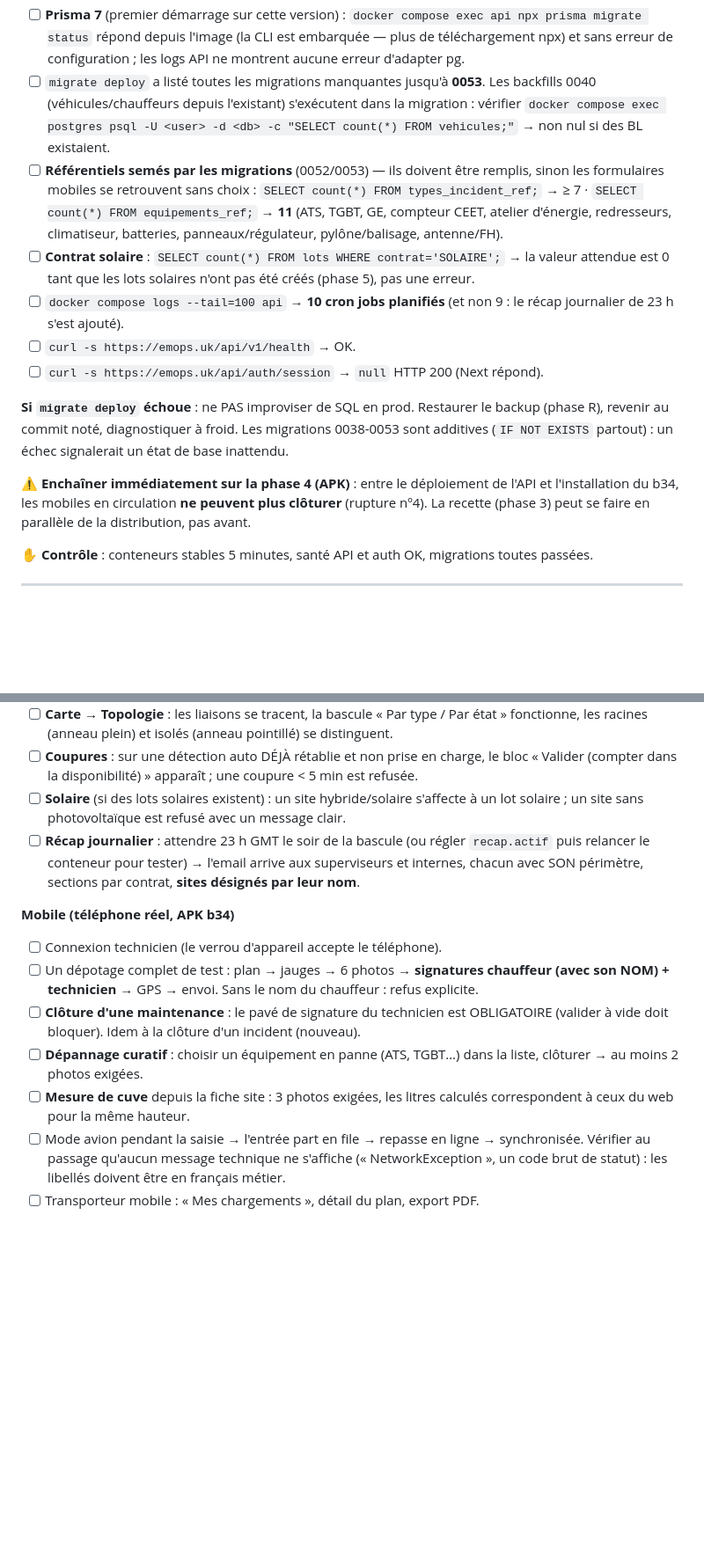
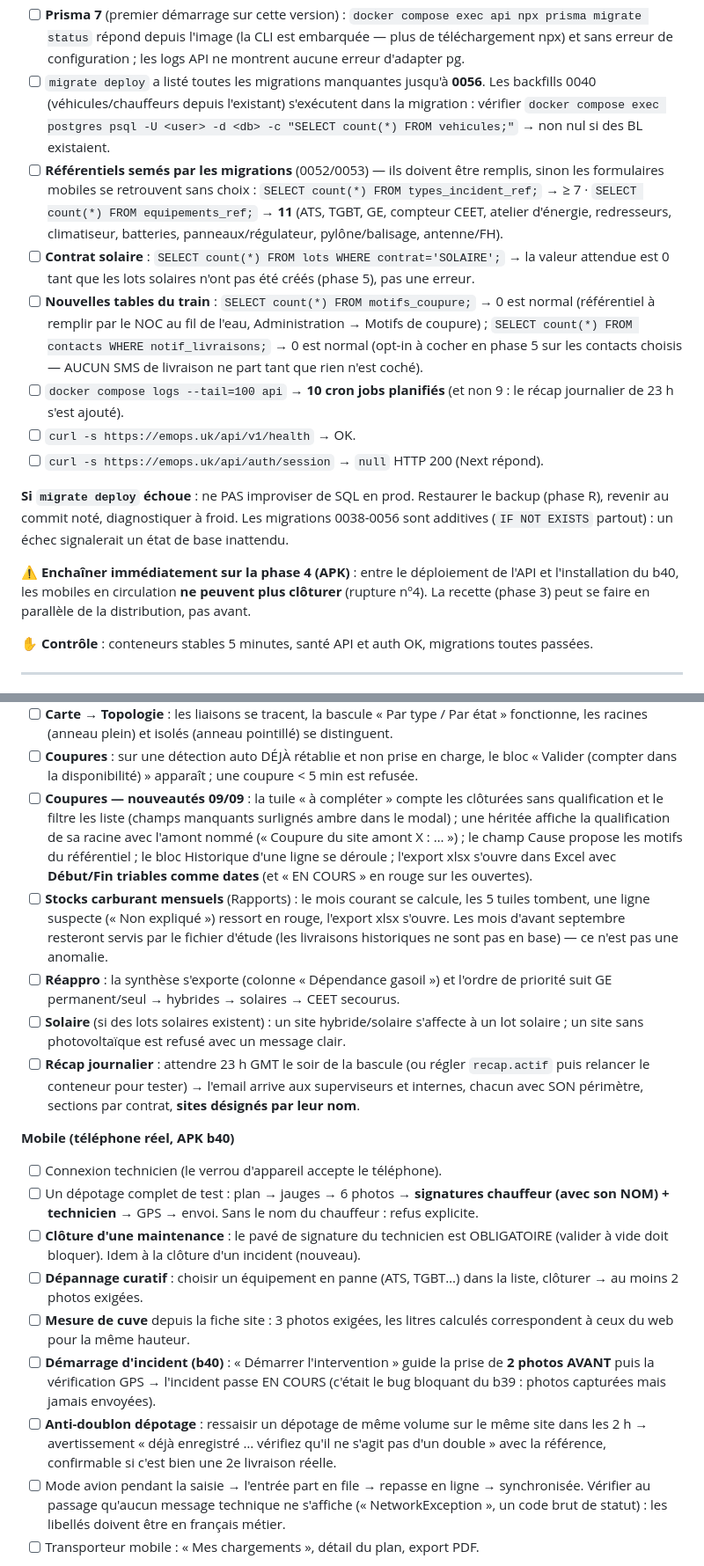
Before and after one commit to djyolesal/telecom-platform, a Markdown page: RUNBOOK-BASCULE-2026-08.md, 2 parts joined by grey strips. Shown at 88% size. GitHub-like rendering; blank space fills up the shorter version.

```diff
--- a/RUNBOOK-BASCULE-2026-08.md
+++ b/RUNBOOK-BASCULE-2026-08.md
@@ -92,7 +109,7 @@ dans `make update`, ne pas l'oublier : sans lui, les sessions web continueront d
       `docker compose exec api npx prisma migrate status` répond depuis l'image (la CLI est
       embarquée — plus de téléchargement npx) et sans erreur de configuration ; les logs API ne
       montrent aucune erreur d'adapter pg.
-- [ ] `migrate deploy` a listé toutes les migrations manquantes jusqu'à **0053**. Les backfills
+- [ ] `migrate deploy` a listé toutes les migrations manquantes jusqu'à **0056**. Les backfills
       0040 (véhicules/chauffeurs depuis l'existant) s'exécutent dans la migration : vérifier
       `docker compose exec postgres psql -U <user> -d <db> -c "SELECT count(*) FROM vehicules;"`
       → non nul si des BL existaient.
@@ -104,17 +121,22 @@ dans `make update`, ne pas l'oublier : sans lui, les sessions web continueront d
       antenne/FH).
 - [ ] **Contrat solaire** : `SELECT count(*) FROM lots WHERE contrat='SOLAIRE';` → la valeur
       attendue est 0 tant que les lots solaires n'ont pas été créés (phase 5), pas une erreur.
+- [ ] **Nouvelles tables du train** : `SELECT count(*) FROM motifs_coupure;` → 0 est normal
+      (référentiel à remplir par le NOC au fil de l'eau, Administration → Motifs de coupure) ;
+      `SELECT count(*) FROM contacts WHERE notif_livraisons;` → 0 est normal (opt-in à cocher
+      en phase 5 sur les contacts choisis — AUCUN SMS de livraison ne part tant que rien
+      n'est coché).
 - [ ] `docker compose logs --tail=100 api` → **10 cron jobs planifiés** (et non 9 : le récap
       journalier de 23 h s'est ajouté).
 - [ ] `curl -s https://emops.uk/api/v1/health` → OK.
 - [ ] `curl -s https://emops.uk/api/auth/session` → `null` HTTP 200 (Next répond).
 
 **Si `migrate deploy` échoue** : ne PAS improviser de SQL en prod. Restaurer le backup
-(phase R), revenir au commit noté, diagnostiquer à froid. Les migrations 0038-0053 sont
+(phase R), revenir au commit noté, diagnostiquer à froid. Les migrations 0038-0056 sont
 additives (`IF NOT EXISTS` partout) : un échec signalerait un état de base inattendu.
 
 **⚠️ Enchaîner immédiatement sur la phase 4 (APK)** : entre le déploiement de l'API et
-l'installation du b34, les mobiles en circulation **ne peuvent plus clôturer** (rupture nº4).
+l'installation du b40, les mobiles en circulation **ne peuvent plus clôturer** (rupture nº4).
 La recette (phase 3) peut se faire en parallèle de la distribution, pas avant.
 
 ✋ **Contrôle** : conteneurs stables 5 minutes, santé API et auth OK, migrations toutes passées.
@@ -201,13 +223,25 @@ couvre ce que l'automate ne voit pas (contenus métier, mobile, charge NAT) :
       fonctionne, les racines (anneau plein) et isolés (anneau pointillé) se distinguent.
 - [ ] **Coupures** : sur une détection auto DÉJÀ rétablie et non prise en charge, le bloc
       « Valider (compter dans la disponibilité) » apparaît ; une coupure < 5 min est refusée.
+- [ ] **Coupures — nouveautés 09/09** : la tuile « à compléter » compte les clôturées sans
+      qualification et le filtre les liste (champs manquants surlignés ambre dans le modal) ;
+      une héritée affiche la qualification de sa racine avec l'amont nommé (« Coupure du site
+      amont X : … ») ; le champ Cause propose les motifs du référentiel ; le bloc Historique
+      d'une ligne se déroule ; l'export xlsx s'ouvre dans Excel avec **Début/Fin triables
+      comme dates** (et « EN COURS » en rouge sur les ouvertes).
+- [ ] **Stocks carburant mensuels** (Rapports) : le mois courant se calcule, les 5 tuiles
+      tombent, une ligne suspecte (« Non expliqué ») ressort en rouge, l'export xlsx s'ouvre.
+      Les mois d'avant septembre resteront servis par le fichier d'étude (les livraisons
+      historiques ne sont pas en base) — ce n'est pas une anomalie.
+- [ ] **Réappro** : la synthèse s'exporte (colonne « Dépendance gasoil ») et l'ordre de
+      priorité suit GE permanent/seul → hybrides → solaires → CEET secourus.
 - [ ] **Solaire** (si des lots solaires existent) : un site hybride/solaire s'affecte à un lot
       solaire ; un site sans photovoltaïque est refusé avec un message clair.
 - [ ] **Récap journalier** : attendre 23 h GMT le soir de la bascule (ou régler `recap.actif`
       puis relancer le conteneur pour tester) → l'email arrive aux superviseurs et internes,
       chacun avec SON périmètre, sections par contrat, **sites désignés par leur nom**.
 
-**Mobile (téléphone réel, APK b34)**
+**Mobile (téléphone réel, APK b40)**
 - [ ] Connexion technicien (le verrou d'appareil accepte le téléphone).
 - [ ] Un dépotage complet de test : plan → jauges → 6 photos → **signatures chauffeur (avec son
       NOM) + technicien** → GPS → envoi. Sans le nom du chauffeur : refus explicite.
@@ -217,6 +251,12 @@ couvre ce que l'automate ne voit pas (contenus métier, mobile, charge NAT) :
       clôturer → au moins 2 photos exigées.
 - [ ] **Mesure de cuve** depuis la fiche site : 3 photos exigées, les litres calculés
       correspondent à ceux du web pour la même hauteur.
+- [ ] **Démarrage d'incident (b40)** : « Démarrer l'intervention » guide la prise de
+      **2 photos AVANT** puis la vérification GPS → l'incident passe EN COURS (c'était le
+      bug bloquant du b39 : photos capturées mais jamais envoyées).
+- [ ] **Anti-doublon dépotage** : ressaisir un dépotage de même volume sur le même site
+      dans les 2 h → avertissement « déjà enregistré … vérifiez qu'il ne s'agit pas d'un
+      double » avec la référence, confirmable si c'est bien une 2e livraison réelle.
 - [ ] Mode avion pendant la saisie → l'entrée part en file → repasse en ligne → synchronisée.
       Vérifier au passage qu'aucun message technique ne s'affiche (« NetworkException », un
       code brut de statut) : les libellés doivent être en français métier.
```
Also changed, not shown: other parts of RUNBOOK-BASCULE-2026-08.md (+43 -15 lines).
